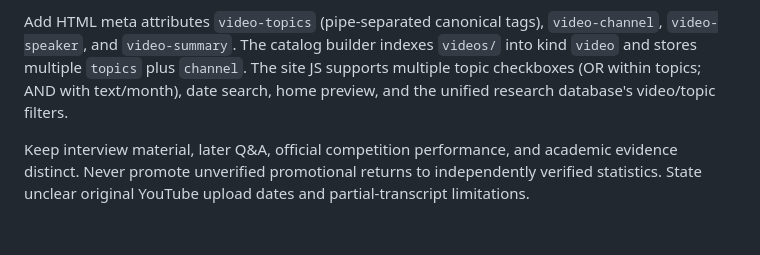
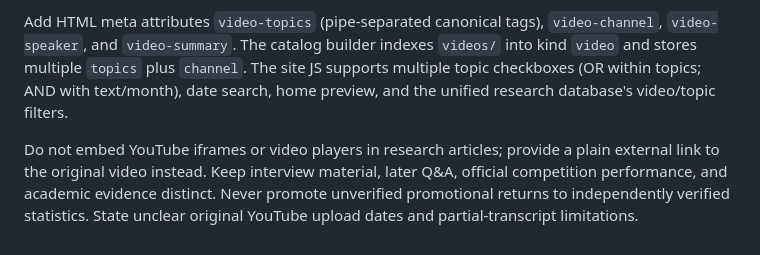
Before and after one commit to Wienluo/taiwan-market-report, a Markdown page: docs/CONTENT.md, the part around the change. Drawn GitHub-style.

Commit message:
Document video research format: link to YouTube instead of embedding

```diff
--- a/docs/CONTENT.md
+++ b/docs/CONTENT.md
@@ -51,4 +51,4 @@ Publish studies in `videos/YYYY-MM-DD-slug.html`, using the verified publisher/p
 
 Add HTML meta attributes `video-topics` (pipe-separated canonical tags), `video-channel`, `video-speaker`, and `video-summary`. The catalog builder indexes `videos/` into kind `video` and stores multiple `topics` plus `channel`. The site JS supports multiple topic checkboxes (OR within topics; AND with text/month), date search, home preview, and the unified research database's video/topic filters.
 
-Keep interview material, later Q&A, official competition performance, and academic evidence distinct. Never promote unverified promotional returns to independently verified statistics. State unclear original YouTube upload dates and partial-transcript limitations.
+Do not embed YouTube iframes or video players in research articles; provide a plain external link to the original video instead. Keep interview material, later Q&A, official competition performance, and academic evidence distinct. Never promote unverified promotional returns to independently verified statistics. State unclear original YouTube upload dates and partial-transcript limitations.
```
